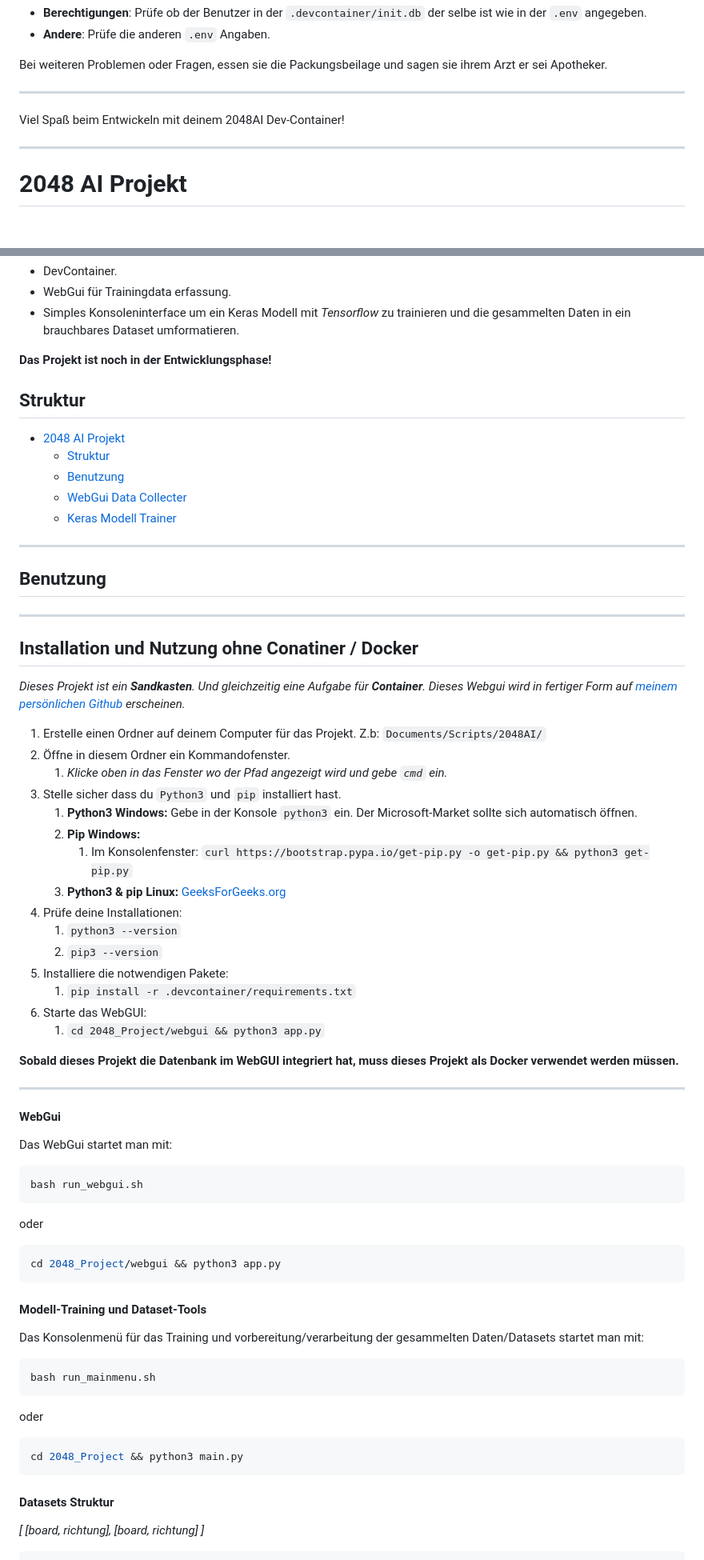
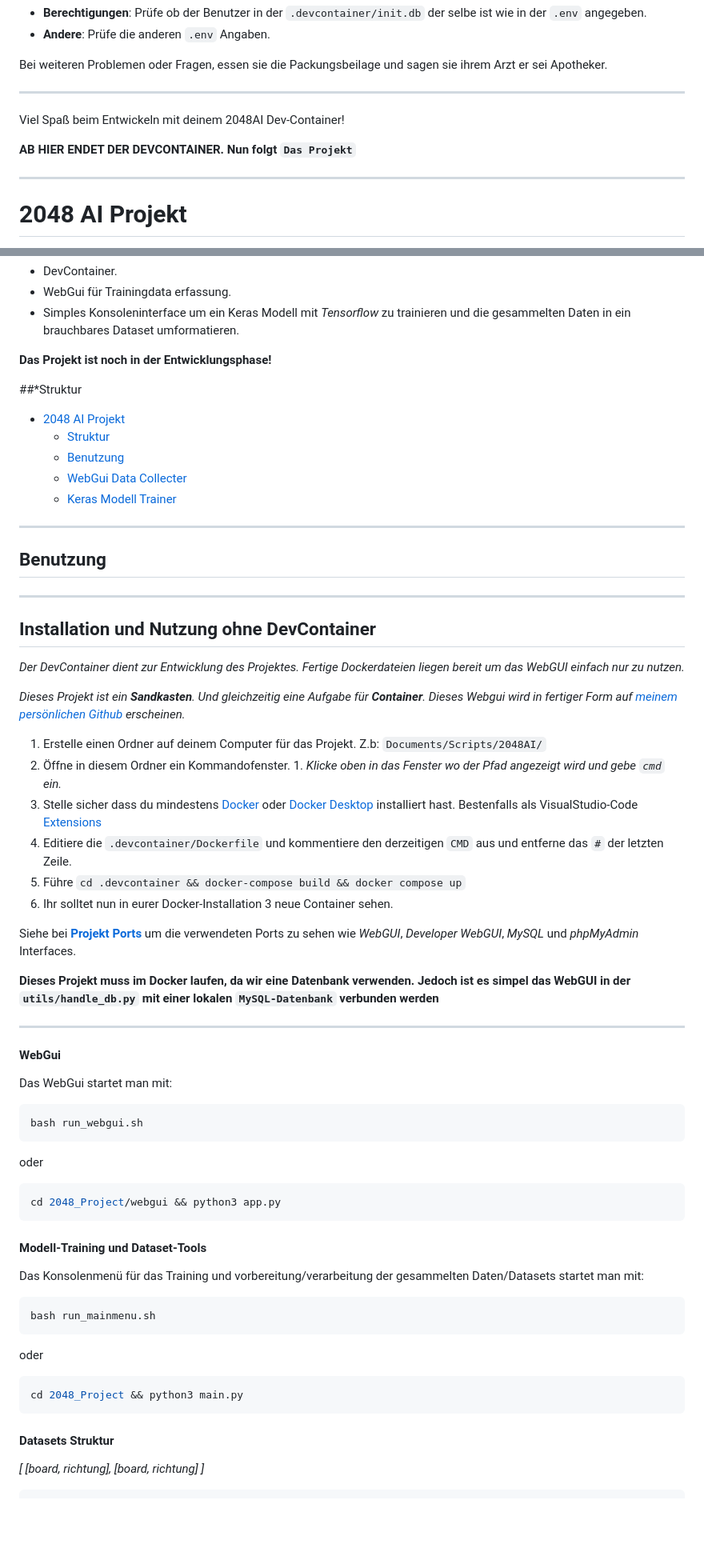
Before and after one commit to w0lfzk1nd-school/2048AI-Webgui, a Markdown page: README.md, 2 parts joined by grey strips. Shown: that part at 80% size. Drawn GitHub-style; blank space fills up the shorter version.

````diff
--- a/README.md
+++ b/README.md
@@ -366,6 +366,8 @@ Bei weiteren Problemen oder Fragen, essen sie die Packungsbeilage und sagen sie
 
 Viel Spaß beim Entwickeln mit deinem 2048AI Dev-Container!
 
+**AB HIER ENDET DER DEVCONTAINER. Nun folgt `Das Projekt`**
+
 ---
 
 # **2048 AI Projekt**
@@ -379,7 +381,7 @@ Dieses Projekt umfasst folgendes:
 
 **Das Projekt ist noch in der Entwicklungsphase!**
 
-## **Struktur**
+##*Struktur
 
 - [2048 AI Projekt](#2048ai-ai-projekt)
   - [Struktur](#struktur)
@@ -387,35 +389,31 @@ Dieses Projekt umfasst folgendes:
   - [WebGui Data Collecter](#webgui)
   - [Keras Modell Trainer](#keras-modell-training)
 ---
-## **Benutzung**
+## Benutzung
 
 ---
 
-## Installation und Nutzung ohne Conatiner / Docker
+## Installation und Nutzung ohne DevContainer
+
+*Der DevContainer dient zur Entwicklung des Projektes. Fertige Dockerdateien liegen bereit um das WebGUI einfach nur zu nutzen.*
 
 *Dieses Projekt ist ein **Sandkasten**. Und gleichzeitig eine Aufgabe für **Container**. Dieses Webgui wird in fertiger Form auf [meinem persönlichen Github](https://github.com/w0lfzk1n) erscheinen.*
 
-1. Erstelle einen Ordner auf deinem Computer für das Projekt. Z.b: `Documents/Scripts/2048AI/`
-2. Öffne in diesem Ordner ein Kommandofenster.
-   1. *Klicke oben in das Fenster wo der Pfad angezeigt wird und gebe `cmd` ein.*
-3. Stelle sicher dass du `Python3` und `pip` installiert hast.
-   1. **Python3 Windows:** Gebe in der Konsole `python3` ein. Der Microsoft-Market sollte sich automatisch öffnen.
-   2. **Pip Windows:**
-      1. Im Konsolenfenster: `curl https://bootstrap.pypa.io/get-pip.py -o get-pip.py && python3 get-pip.py`
-   3. **Python3 & pip Linux:** [GeeksForGeeks.org](https://www.geeksforgeeks.org/how-to-install-pip-in-linux/)
-4. Prüfe deine Installationen:
-   1. `python3 --version`
-   2. `pip3 --version`
-5. Installiere die notwendigen Pakete:
-   1. `pip install -r .devcontainer/requirements.txt`
-6. Starte das WebGUI:
-   1. `cd 2048_Project/webgui && python3 app.py`
+  1. Erstelle einen Ordner auf deinem Computer für das Projekt. Z.b: `Documents/Scripts/2048AI/`
+  2. Öffne in diesem Ordner ein Kommandofenster.
+    1. *Klicke oben in das Fenster wo der Pfad angezeigt wird und gebe `cmd` ein.*
+  3. Stelle sicher dass du mindestens [Docker](https://www.docker.com/) oder [Docker Desktop](https://www.docker.com/products/docker-desktop/) installiert hast. Bestenfalls als VisualStudio-Code [Extensions](#vscode-erweiterungen)
+  4. Editiere die `.devcontainer/Dockerfile` und kommentiere den derzeitigen `CMD` aus und entferne das `#` der letzten Zeile.
+  5. Führe `cd .devcontainer && docker-compose build && docker compose up`
+  6. Ihr solltet nun in eurer Docker-Installation 3 neue Container sehen.
 
-**Sobald dieses Projekt die Datenbank im WebGUI integriert hat, muss dieses Projekt als Docker verwendet werden müssen.**
+Siehe bei [**Projekt Ports**](#ports) um die verwendeten Ports zu sehen wie *WebGUI*, *Developer WebGUI*, *MySQL* und *phpMyAdmin* Interfaces.
+
+**Dieses Projekt muss im Docker laufen, da wir eine Datenbank verwenden. Jedoch ist es simpel das WebGUI in der `utils/handle_db.py` mit einer lokalen `MySQL-Datenbank` verbunden werden**
 
 ---
 
-#### **WebGui**
+#### WebGui
 
 Das WebGui startet man mit:
 ```bash
@@ -428,7 +426,7 @@ oder
 cd 2048_Project/webgui && python3 app.py
 ```
 
-#### **Modell-Training und Dataset-Tools**
+#### Modell-Training und Dataset-Tools
 
 Das Konsolenmenü für das Training und vorbereitung/verarbeitung der gesammelten Daten/Datasets startet man mit:
 ```bash
@@ -441,7 +439,7 @@ oder
 cd 2048_Project && python3 main.py
 ```
 
-#### **Datasets Struktur**
+#### Datasets Struktur
 
 *[ [board, richtung], [board, richtung] ]*
 
````
Also changed, not shown: other parts of README.md (+13 -7 lines).
